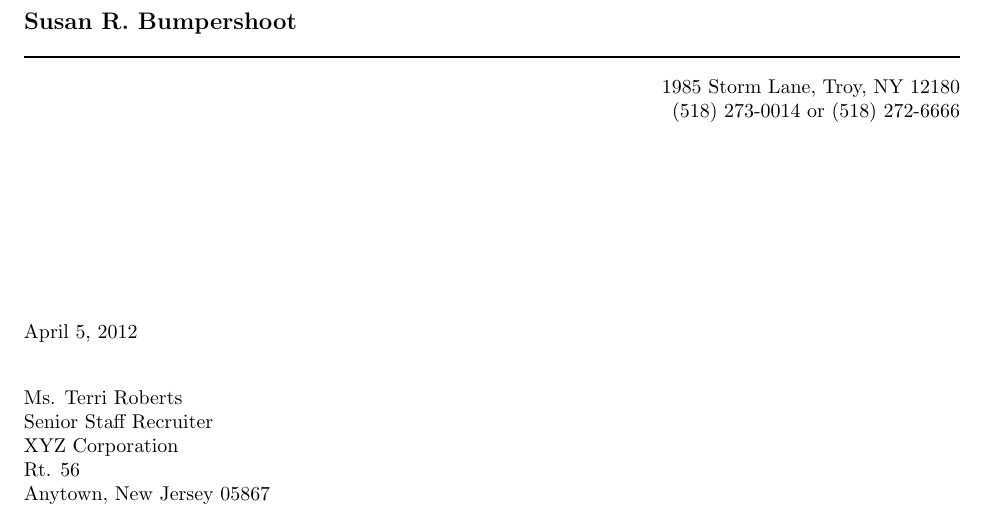
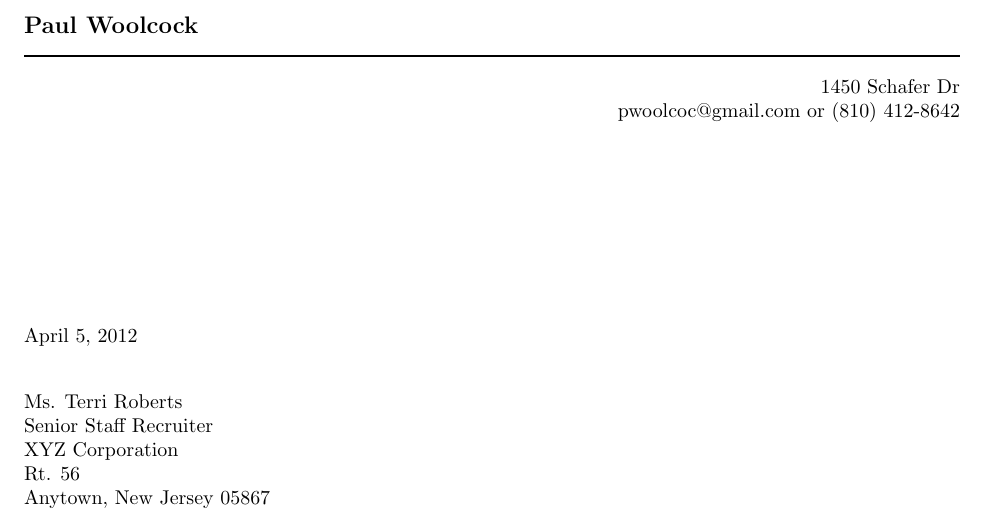
Before and after one commit to pwoolcoc/resume, a LaTeX letter (let9b.tex): part of the page, cut at the place of the change. Compiled offline with pdfLaTeX.

Commit message:
need to write cover letter

```diff
--- a/let9b.tex
+++ b/let9b.tex
@@ -9,7 +9,7 @@
 
 \begin{document}
 
-\signature{Susan R. Bumpershoot}           % name for signature
+\signature{Paul Woolcock}           % name for signature
 \longindentation=0pt                       % needed to get closing flush left
 \let\raggedleft\raggedright                % needed to get date flush left
 
@@ -22,12 +22,12 @@ Anytown, New Jersey 05867}
 
 
 \begin{flushleft}
-{\large\bf Susan R. Bumpershoot}
+{\large\bf Paul Woolcock}
 \end{flushleft}
 \medskip\hrule height 1pt
 \begin{flushright}
-\hfill 1985 Storm Lane, Troy, NY 12180 \\
-\hfill (518) 273-0014 or (518) 272-6666
+\hfill 1450 Schafer Dr \\
+\hfill pwoolcoc@gmail.com or (810) 412-8642
 \end{flushright}
 \vfill % forces letterhead to top of page
 
```
